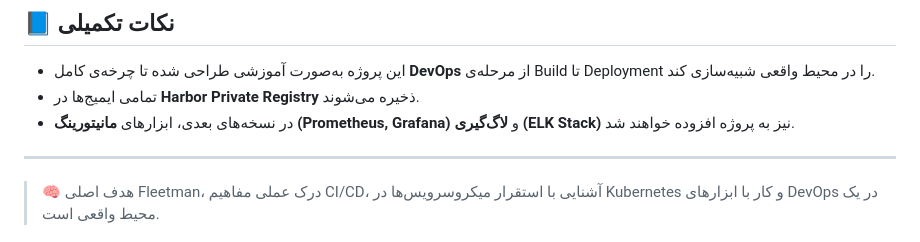
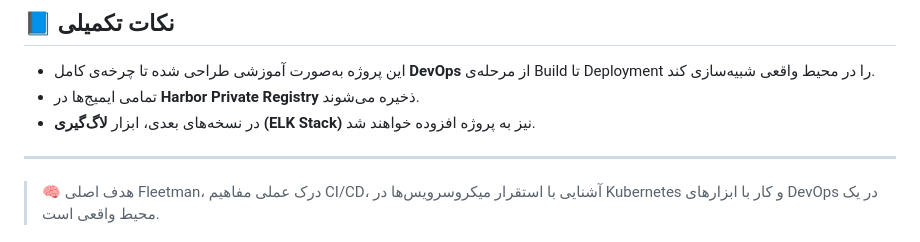
Before and after one commit to HoseinTarahomi/Fleetman-project, a Markdown page: README.md, the part around the change. Rendered like a GitHub page.

```diff
--- a/README.md
+++ b/README.md
@@ -65,7 +65,7 @@ Build → Push → Deploy
 
 * این پروژه به‌صورت آموزشی طراحی شده تا چرخه‌ی کامل **DevOps** از مرحله‌ی Build تا Deployment را در محیط واقعی شبیه‌سازی کند.
 * تمامی ایمیج‌ها در **Harbor Private Registry** ذخیره می‌شوند.
-* در نسخه‌های بعدی، ابزارهای **مانیتورینگ (Prometheus, Grafana)** و **لاگ‌گیری (ELK Stack)** نیز به پروژه افزوده خواهند شد.
+* در نسخه‌های بعدی، ابزار **لاگ‌گیری (ELK Stack)** نیز به پروژه افزوده خواهند شد.
 
 ---
 
```
